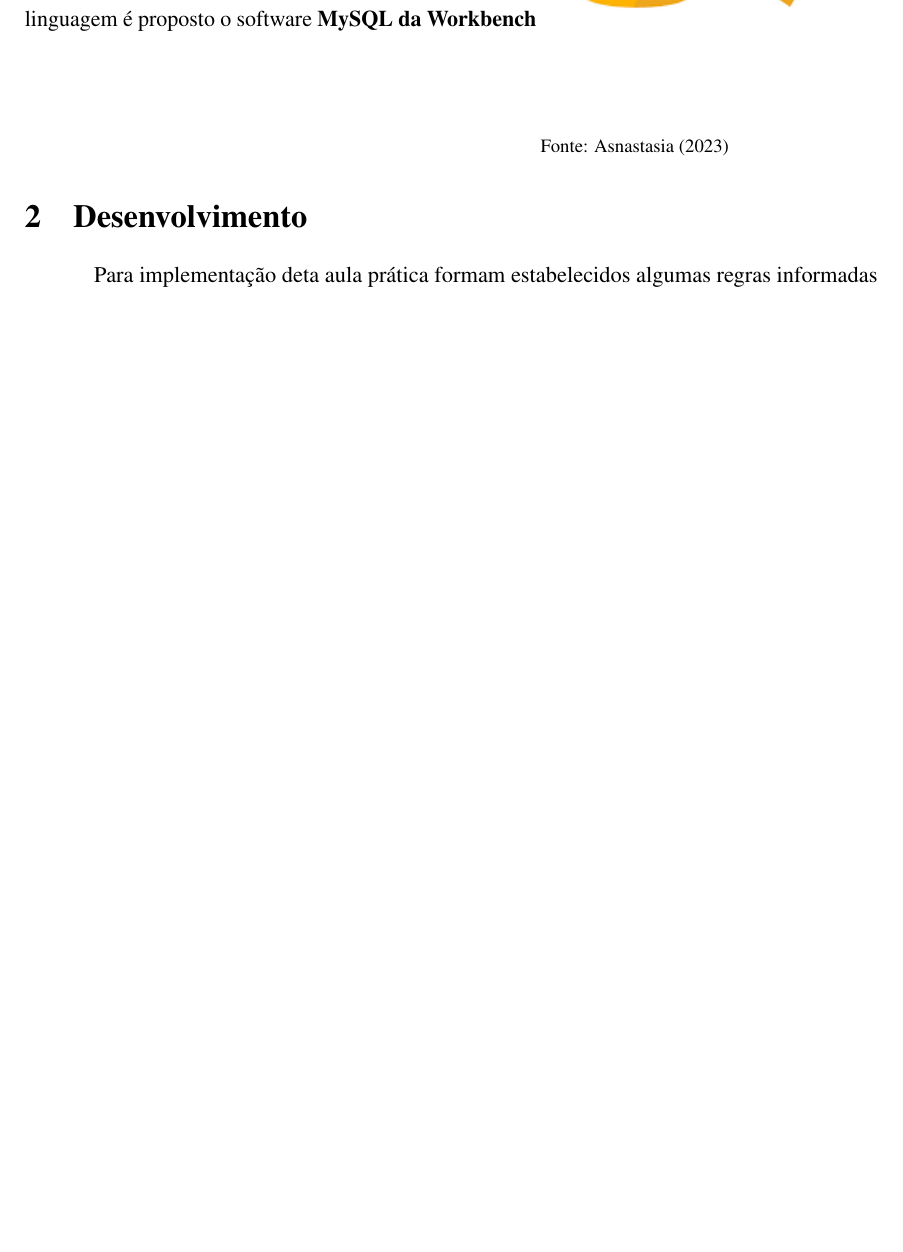
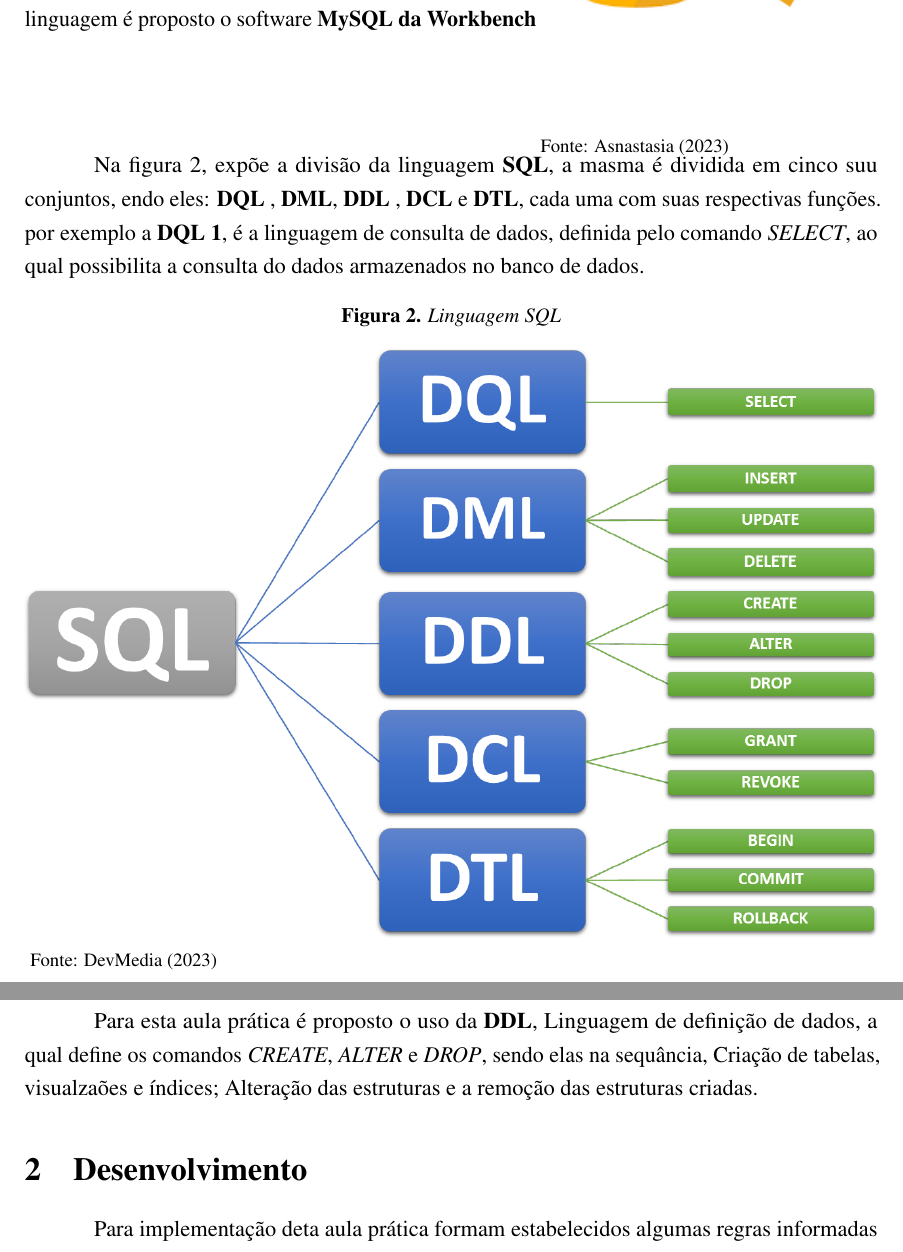
Before and after one commit to ENGENHARIA-DE-SOFTWARE-UNOPAR/database_and_data_development, a LaTeX document (main.tex, which reads text/write.tex): part of page 5 of 8 before the commit and two parts of pages 5 and 6 of 9 after it, the two joined at a grey line, cut so that both start at the same text, the shorter picture padded with empty space. The pictures show the PDF file main.pdf that the author committed with the source.

Commit message:
update relatorio

```diff
--- a/text/write.tex
+++ b/text/write.tex
@@ -19,6 +19,16 @@
 
 \end{minipage}
 
+\par Na figura \ref{fig:div_sql}, expõe a divisão da linguagem \textbf{SQL}, a masma é dividida em cinco suu conjuntos, endo eles: \textbf{DQL \label{DQL}}, \textbf{DML}, \textbf{DDL \label{DDL}}, \textbf{DCL} e \textbf{DTL}, cada uma com suas respectivas funções. por exemplo a \textbf{DQL \ref{DQL}}, é a linguagem de consulta de dados, definida pelo comando \textit{SELECT}, ao qual possibilita a consulta do dados armazenados no banco de dados.
+
+\begin{figure}[h!]
+  \caption{Linguagem SQL}
+  \includegraphics[width=\textwidth]{figure/div_SQL.png}
+  \label{fig:div_sql}
+  {\fontsize{10pt}{\baselineskip}\selectfont
+  Fonte: \citeonline{guia:2023}  }
+\end{figure}
+\par Para esta aula prática é proposto o uso da \textbf{DDL}, Linguagem de definição de dados, a qual define os comandos \textit{CREATE}, \textit{ALTER} e \textit{DROP}, sendo elas na sequância, Criação de tabelas, visualzaões e índices; Alteração das estruturas e a remoção das estruturas criadas.
 
 \section{Desenvolvimento}
 \par Para implementação deta aula prática formam estabelecidos algumas regras informadas no roteiro \href{https://github.com/OgliariNatan/database_and_data_development/blob/main/aula%20pr%C3%A1tica.pdf}{da aula prática,} sendo a atividade proposta:
```
Also changed, not shown: main.pdf, text/write.tex (2 more changed lines), 1 other file.
